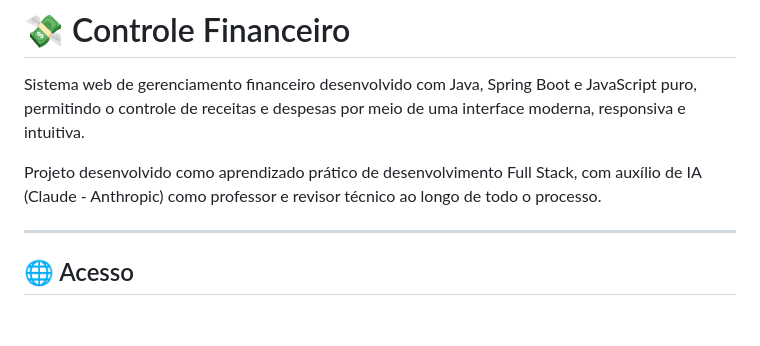
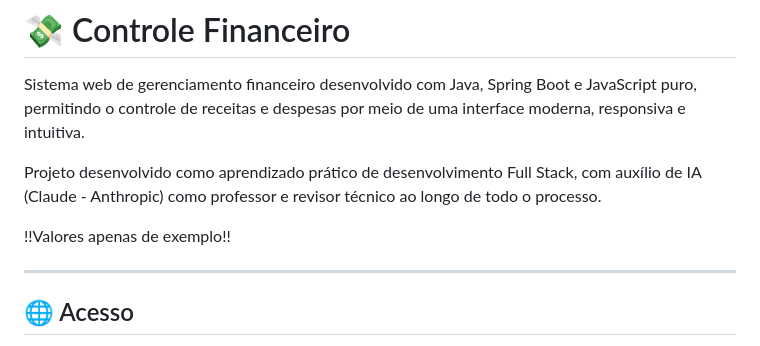
Before and after one commit to rafasantossss/ControleFinanceiro-JAVA, a Markdown page: README.md, the part around the change. Drawn GitHub-style; blank space fills up the shorter version.

Commit message:
Add note about example values in README
Added a note indicating example values only.

```diff
--- a/README.md
+++ b/README.md
@@ -3,6 +3,9 @@
 Sistema web de gerenciamento financeiro desenvolvido com Java, Spring Boot e JavaScript puro, permitindo o controle de receitas e despesas por meio de uma interface moderna, responsiva e intuitiva.
 
 Projeto desenvolvido como aprendizado prático de desenvolvimento Full Stack, com auxílio de IA (Claude - Anthropic) como professor e revisor técnico ao longo de todo o processo.
+
+
+!!Valores apenas de exemplo!!
 
 ---
 
```
